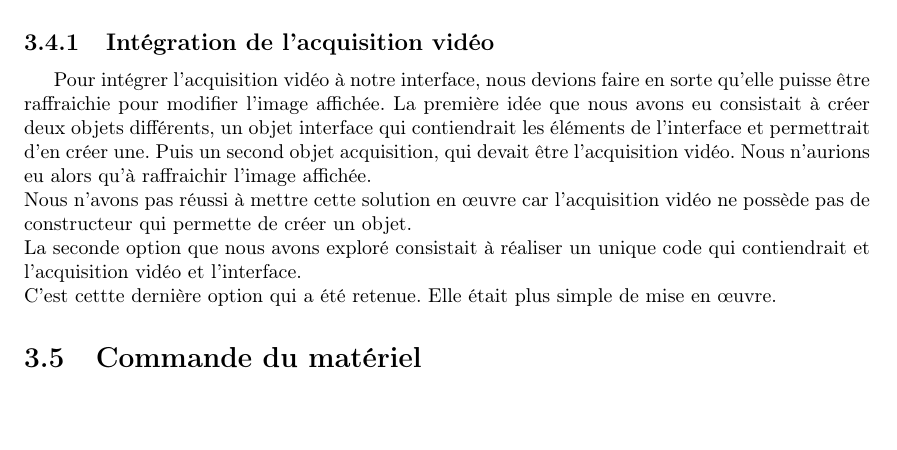
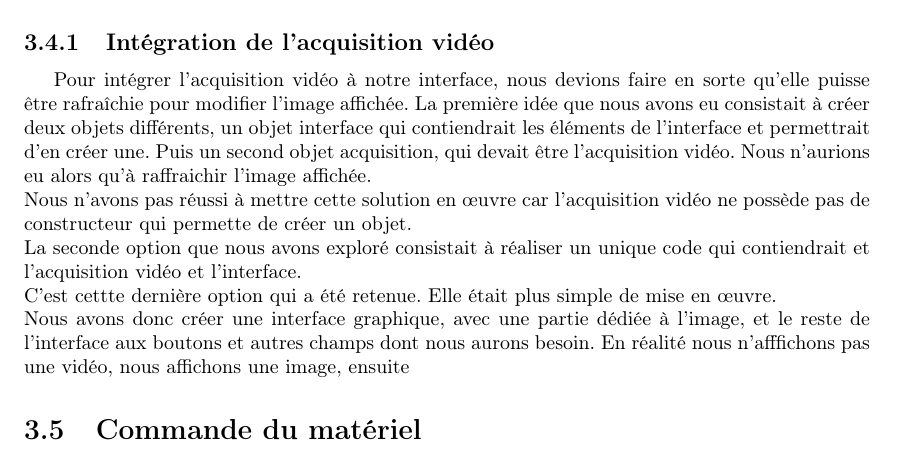
Before and after one commit to Thrystan01204/ProjetTER, a LaTeX document (Rapport/Rapport.tex): part of page 11 of 17, cut so that both start at the same text, the shorter picture padded with empty space. Compiled offline with pdfLaTeX.

Commit message:
Continuation interface graphique

```diff
--- a/Rapport/Rapport.tex
+++ b/Rapport/Rapport.tex
@@ -193,10 +193,11 @@
             Pour réaliser cette interface nous avons utilisé la librairie intégrée de Python, Tkinter. Cette librairie permet de créer des interfaces graphiques assez simplement. Nous pouvons y ajouter des boutons des canvas (rectangle dans lequel nous pouvons placer du contenu).\\
             La première chose que nous avons cherché à réaliser est l'intégration de l'acquisition vidéo à notre interface.
             \subsection{Intégration de l'acquisition vidéo}
-            Pour intégrer l'acquisition vidéo à notre interface, nous devions faire en sorte qu'elle puisse être raffraichie pour modifier l'image affichée. La première idée que nous avons eu consistait à créer deux objets différents, un objet interface qui contiendrait les éléments de l'interface et permettrait d'en créer une. Puis un second objet acquisition, qui devait être l'acquisition vidéo. Nous n'aurions eu alors qu'à raffraichir l'image affichée.\\
+            Pour intégrer l'acquisition vidéo à notre interface, nous devions faire en sorte qu'elle puisse être rafraîchie pour modifier l'image affichée. La première idée que nous avons eu consistait à créer deux objets différents, un objet interface qui contiendrait les éléments de l'interface et permettrait d'en créer une. Puis un second objet acquisition, qui devait être l'acquisition vidéo. Nous n'aurions eu alors qu'à raffraichir l'image affichée.\\
             Nous n'avons pas réussi à mettre cette solution en œuvre car l'acquisition vidéo ne possède pas de constructeur qui permette de créer un objet.\\
             La seconde option que nous avons exploré consistait à réaliser un unique code qui contiendrait et l'acquisition vidéo et l'interface.\\
-            C'est cettte dernière option qui a été retenue. Elle était plus simple de mise en œuvre.
+            C'est cettte dernière option qui a été retenue. Elle était plus simple de mise en œuvre.\\
+            Nous avons donc créer une interface graphique, avec une partie dédiée à l'image, et le reste de l'interface aux boutons et autres champs dont nous aurons besoin. En réalité nous n'afffichons pas une vidéo, nous affichons une image, ensuite
         \section{Commande du matériel}
 
     \chapter{Bilan du projet}
```
Also changed, not shown: Rapport/Rapport.tex (5 more changed lines).
